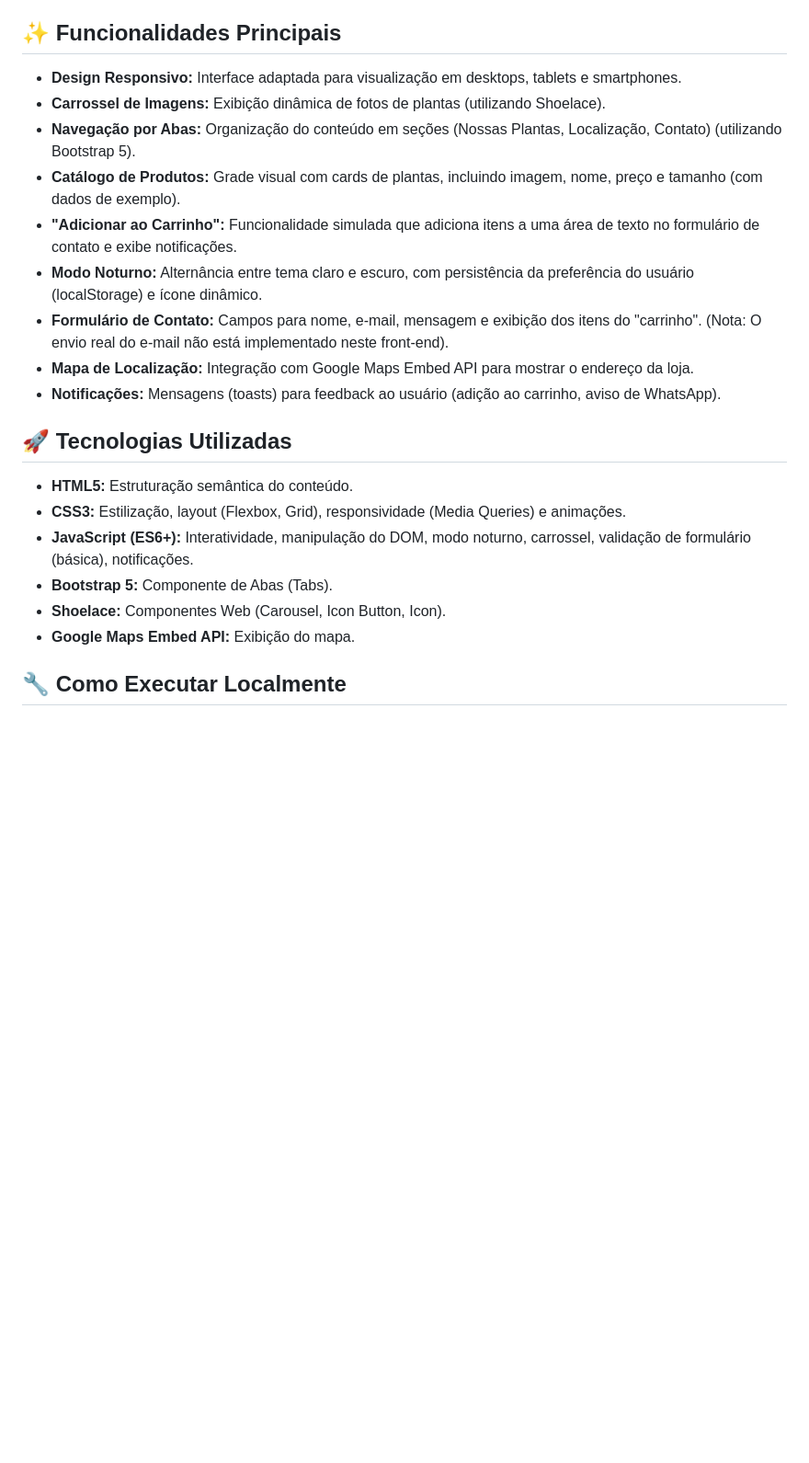
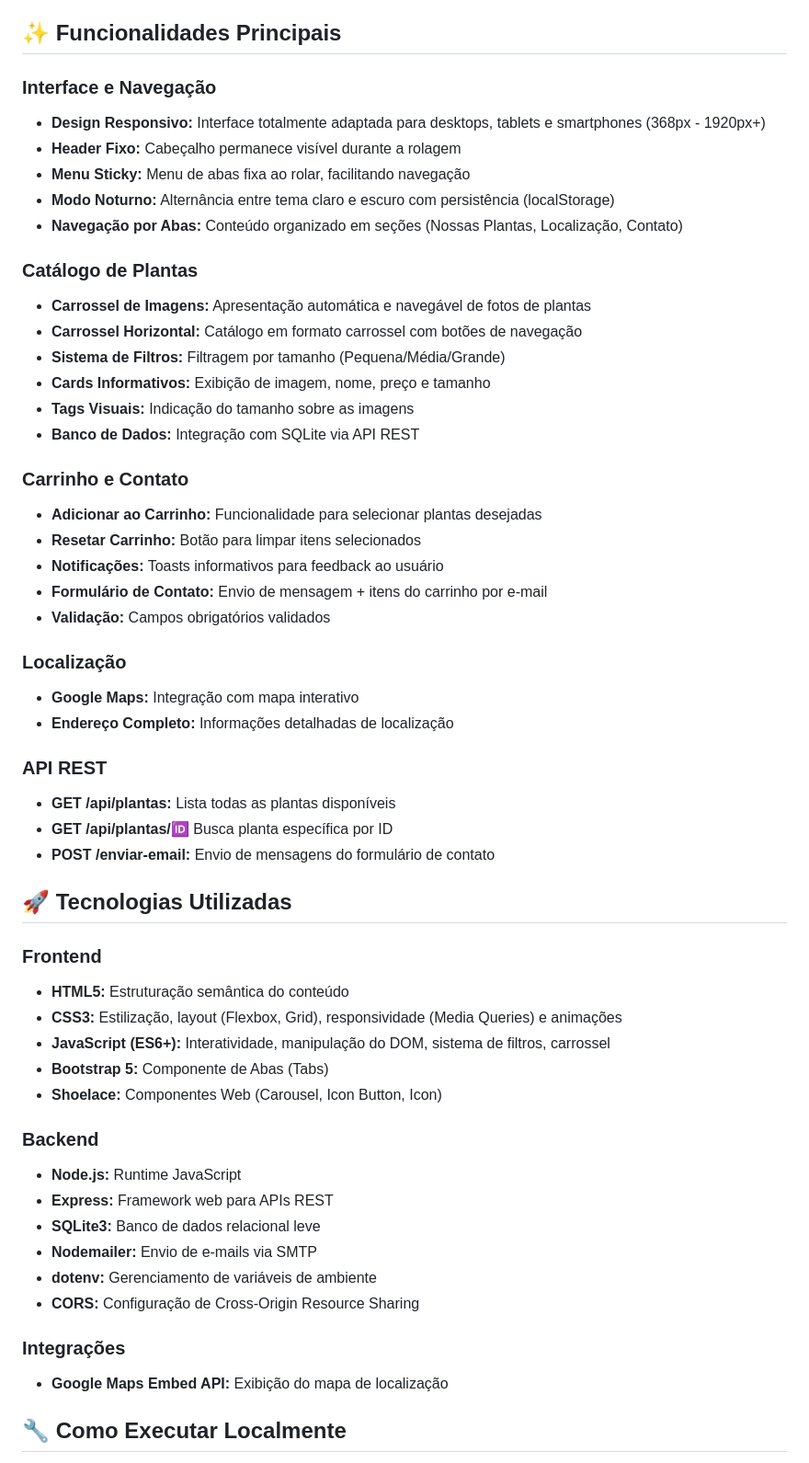
Before and after one commit to KrisKinze/PEX-Loja-de-Plantas, a Markdown page: README.md, the part around the change printed below. Shown: that part at 92% size. Rendered like a GitHub page; blank space fills up the shorter version.

```diff
--- a/README.md
+++ b/README.md
@@ -36,24 +64,56 @@ A página apresenta informações sobre a loja, um catálogo visual de produtos,
 
 ## ✨ Funcionalidades Principais
 
-*   **Design Responsivo:** Interface adaptada para visualização em desktops, tablets e smartphones.
-*   **Carrossel de Imagens:** Exibição dinâmica de fotos de plantas (utilizando Shoelace).
-*   **Navegação por Abas:** Organização do conteúdo em seções (Nossas Plantas, Localização, Contato) (utilizando Bootstrap 5).
-*   **Catálogo de Produtos:** Grade visual com cards de plantas, incluindo imagem, nome, preço e tamanho (com dados de exemplo).
-*   **"Adicionar ao Carrinho":** Funcionalidade simulada que adiciona itens a uma área de texto no formulário de contato e exibe notificações.
-*   **Modo Noturno:** Alternância entre tema claro e escuro, com persistência da preferência do usuário (localStorage) e ícone dinâmico.
-*   **Formulário de Contato:** Campos para nome, e-mail, mensagem e exibição dos itens do "carrinho". (Nota: O envio real do e-mail não está implementado neste front-end).
-*   **Mapa de Localização:** Integração com Google Maps Embed API para mostrar o endereço da loja.
-*   **Notificações:** Mensagens (toasts) para feedback ao usuário (adição ao carrinho, aviso de WhatsApp).
+### Interface e Navegação
+*   **Design Responsivo:** Interface totalmente adaptada para desktops, tablets e smartphones (368px - 1920px+)
+*   **Header Fixo:** Cabeçalho permanece visível durante a rolagem
+*   **Menu Sticky:** Menu de abas fixa ao rolar, facilitando navegação
+*   **Modo Noturno:** Alternância entre tema claro e escuro com persistência (localStorage)
+*   **Navegação por Abas:** Conteúdo organizado em seções (Nossas Plantas, Localização, Contato)
+
+### Catálogo de Plantas
+*   **Carrossel de Imagens:** Apresentação automática e navegável de fotos de plantas
+*   **Carrossel Horizontal:** Catálogo em formato carrossel com botões de navegação
+*   **Sistema de Filtros:** Filtragem por tamanho (Pequena/Média/Grande)
+*   **Cards Informativos:** Exibição de imagem, nome, preço e tamanho
+*   **Tags Visuais:** Indicação do tamanho sobre as imagens
+*   **Banco de Dados:** Integração com SQLite via API REST
+
+### Carrinho e Contato
+*   **Adicionar ao Carrinho:** Funcionalidade para selecionar plantas desejadas
+*   **Resetar Carrinho:** Botão para limpar itens selecionados
+*   **Notificações:** Toasts informativos para feedback ao usuário
+*   **Formulário de Contato:** Envio de mensagem + itens do carrinho por e-mail
+*   **Validação:** Campos obrigatórios validados
+
+### Localização
+*   **Google Maps:** Integração com mapa interativo
+*   **Endereço Completo:** Informações detalhadas de localização
+
+### API REST
+*   **GET /api/plantas:** Lista todas as plantas disponíveis
+*   **GET /api/plantas/:id:** Busca planta específica por ID
+*   **POST /enviar-email:** Envio de mensagens do formulário de contato
 
 ## 🚀 Tecnologias Utilizadas
 
-*   **HTML5:** Estruturação semântica do conteúdo.
-*   **CSS3:** Estilização, layout (Flexbox, Grid), responsividade (Media Queries) e animações.
-*   **JavaScript (ES6+):** Interatividade, manipulação do DOM, modo noturno, carrossel, validação de formulário (básica), notificações.
-*   **Bootstrap 5:** Componente de Abas (Tabs).
-*   **Shoelace:** Componentes Web (Carousel, Icon Button, Icon).
-*   **Google Maps Embed API:** Exibição do mapa.
+### Frontend
+*   **HTML5:** Estruturação semântica do conteúdo
+*   **CSS3:** Estilização, layout (Flexbox, Grid), responsividade (Media Queries) e animações
+*   **JavaScript (ES6+):** Interatividade, manipulação do DOM, sistema de filtros, carrossel
+*   **Bootstrap 5:** Componente de Abas (Tabs)
+*   **Shoelace:** Componentes Web (Carousel, Icon Button, Icon)
+
+### Backend
+*   **Node.js:** Runtime JavaScript
+*   **Express:** Framework web para APIs REST
+*   **SQLite3:** Banco de dados relacional leve
+*   **Nodemailer:** Envio de e-mails via SMTP
+*   **dotenv:** Gerenciamento de variáveis de ambiente
+*   **CORS:** Configuração de Cross-Origin Resource Sharing
+
+### Integrações
+*   **Google Maps Embed API:** Exibição do mapa de localização
 
 ## 🔧 Como Executar Localmente
 
```
Also changed, not shown: other parts of README.md (+92 -10 lines).
